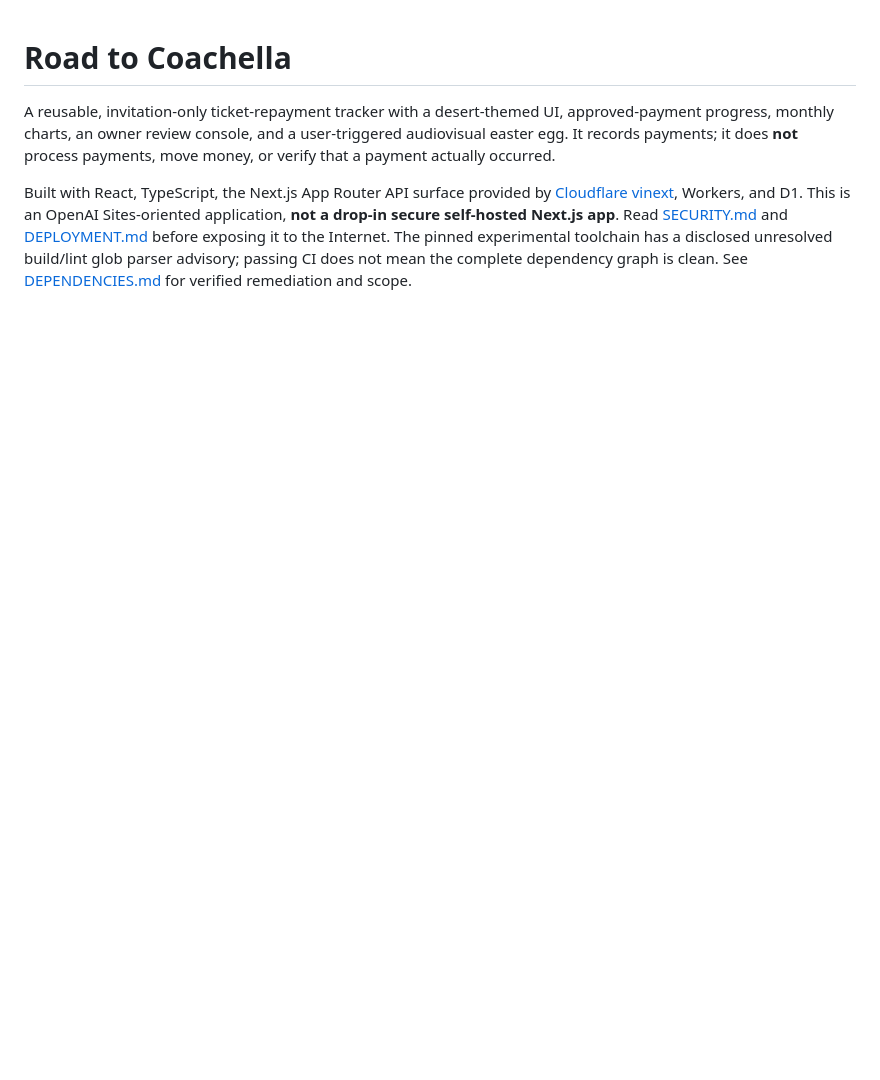
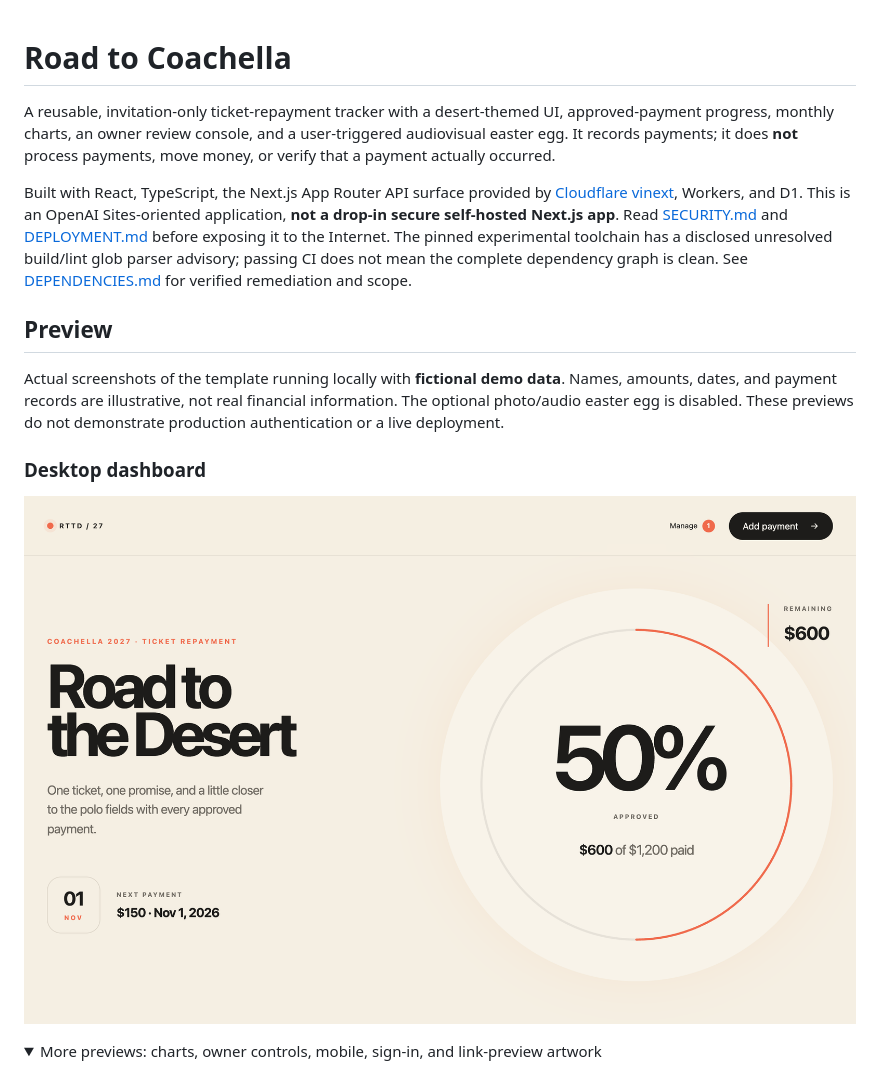
Before and after one commit to Mushy-Snugglebites-badonkadonk/road-to-coachella, a Markdown page: README.md, the part around one of its changes. GitHub-like rendering; pictures changed too: docs/screenshots/dashboard-desktop.png (added); folded sections open; blank space fills up the shorter version.

```diff
--- a/README.md
+++ b/README.md
@@ -12,3 +12,18 @@ Next.js app**. Read [SECURITY.md](SECURITY.md) and [DEPLOYMENT.md](DEPLOYMENT.md
 before exposing it to the Internet. The pinned experimental toolchain has a disclosed unresolved build/lint glob
 parser advisory; passing CI does not mean the complete dependency graph is
 clean. See [DEPENDENCIES.md](DEPENDENCIES.md) for verified remediation and scope.
+
+## Preview
+
+Actual screenshots of the template running locally with **fictional demo data**.
+Names, amounts, dates, and payment records are illustrative, not real financial
+information. The optional photo/audio easter egg is disabled. These previews do
+not demonstrate production authentication or a live deployment.
+
+### Desktop dashboard
+
+![Desktop dashboard with a desert-colored interface, a 50-percent progress ring, $600 of a fictional $1,200 total paid, and a next-installment card.](docs/screenshots/dashboard-desktop.png)
+
+<details>
+<summary>More previews: charts, owner controls, mobile, sign-in, and link-preview artwork</summary>
+
```
Also changed, not shown: other parts of README.md (+24 -0 lines), docs/screenshots/dashboard-mobile.png (added), docs/screenshots/invitation-desktop.png (added), docs/screenshots/management-desktop.png (added), docs/screenshots/payments-desktop.png (added).
